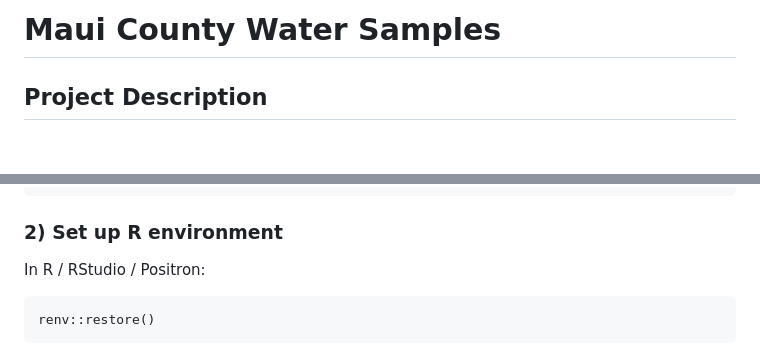
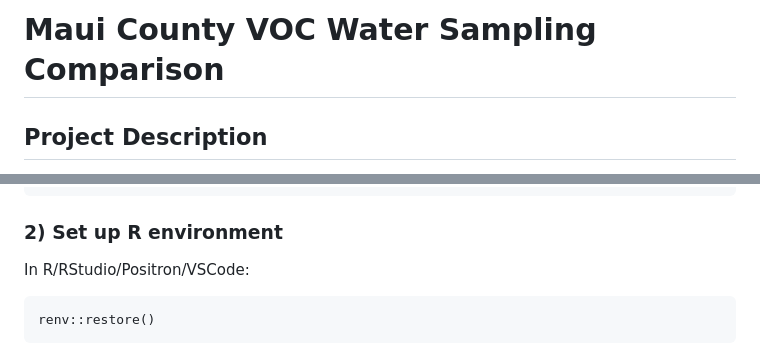
Before and after one commit to alemarieceria/voc_ws_comparison, a Markdown page: README.md, 2 parts joined by grey strips. Drawn GitHub-style; blank space fills up the shorter version.

Commit message:
docs(readme): revise README for project title and setup instructions
Updated project title and modified R environment setup instructions.

````diff
--- a/README.md
+++ b/README.md
@@ -1,4 +1,4 @@
-# Maui County Water Samples
+# Maui County VOC Water Sampling Comparison
 
 ## Project Description
 
@@ -90,7 +90,7 @@ cd voc_ws_comparison
 
 ### 2) Set up R environment
 
-In R / RStudio / Positron:
+In R/RStudio/Positron/VSCode:
 
 ```{r}
 renv::restore()
````
